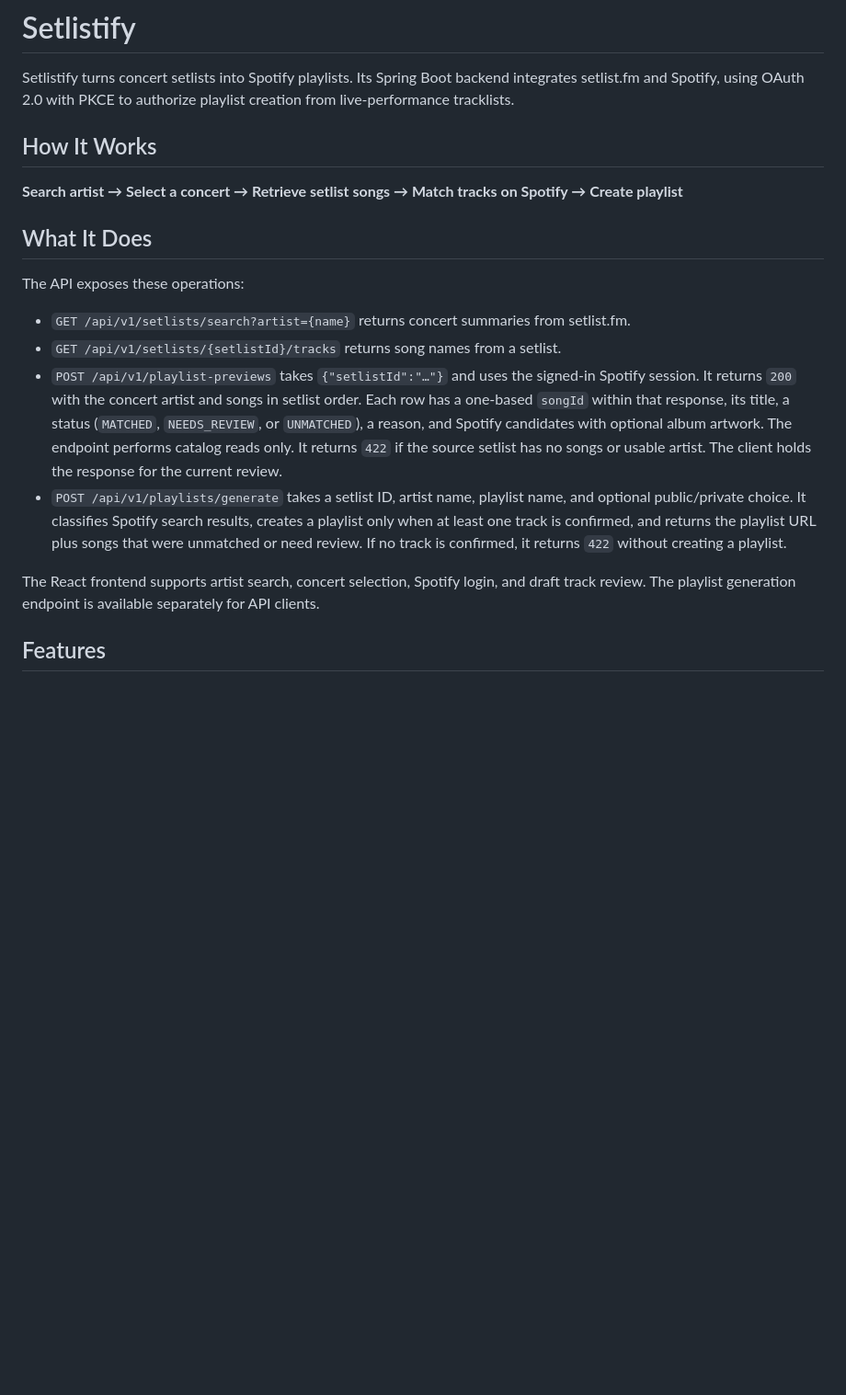
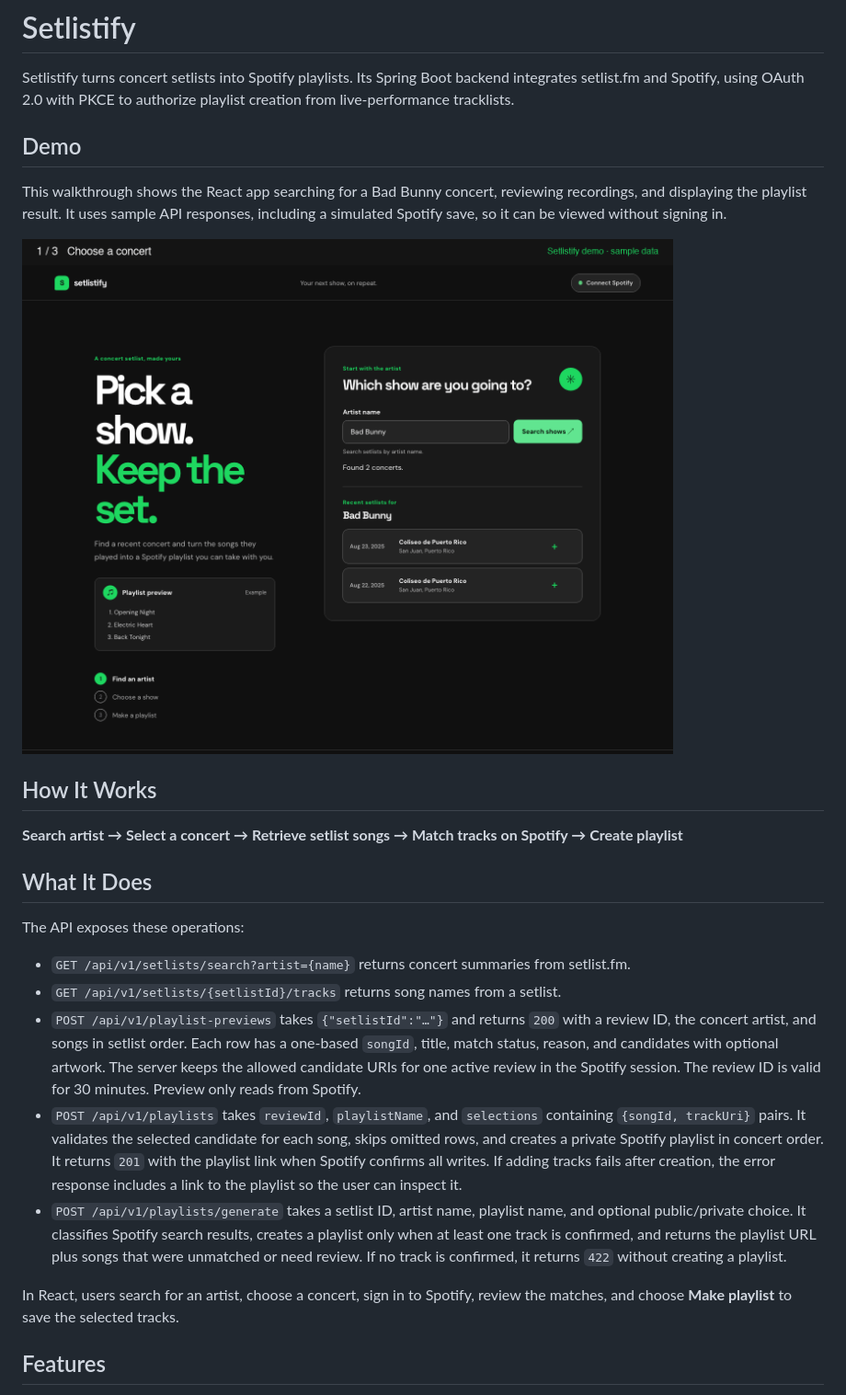
Before and after one commit to pilkeyy/setlistify, a Markdown page: README.md, the part around one of its changes. Shown at 92% size. Drawn GitHub-style; pictures changed too: docs/setlistify-demo.gif (added); blank space fills up the shorter version.

Commit message:
feat: complete playlist review demo

```diff
--- a/README.md
+++ b/README.md
@@ -1,6 +1,12 @@
 # Setlistify
 
 Setlistify turns concert setlists into Spotify playlists. Its Spring Boot backend integrates setlist.fm and Spotify, using OAuth 2.0 with PKCE to authorize playlist creation from live-performance tracklists.
+
+## Demo
+
+This walkthrough shows the React app searching for a Bad Bunny concert, reviewing recordings, and displaying the playlist result. It uses sample API responses, including a simulated Spotify save, so it can be viewed without signing in.
+
+![Setlistify demo showing concert search, track review, and the playlist result with sample data](docs/setlistify-demo.gif)
 
 ## How It Works
 
@@ -12,10 +18,11 @@ The API exposes these operations:
 
 - `GET /api/v1/setlists/search?artist={name}` returns concert summaries from setlist.fm.
 - `GET /api/v1/setlists/{setlistId}/tracks` returns song names from a setlist.
-- `POST /api/v1/playlist-previews` takes `{"setlistId":"…"}` and uses the signed-in Spotify session. It returns `200` with the concert artist and songs in setlist order. Each row has a one-based `songId` within that response, its title, a status (`MATCHED`, `NEEDS_REVIEW`, or `UNMATCHED`), a reason, and Spotify candidates with optional album artwork. The endpoint performs catalog reads only. It returns `422` if the source setlist has no songs or usable artist. The client holds the response for the current review.
+- `POST /api/v1/playlist-previews` takes `{"setlistId":"…"}` and returns `200` with a review ID, the concert artist, and songs in setlist order. Each row has a one-based `songId`, title, match status, reason, and candidates with optional artwork. The server keeps the allowed candidate URIs for one active review in the Spotify session. The review ID is valid for 30 minutes. Preview only reads from Spotify.
+- `POST /api/v1/playlists` takes `reviewId`, `playlistName`, and `selections` containing `{songId, trackUri}` pairs. It validates the selected candidate for each song, skips omitted rows, and creates a private Spotify playlist in concert order. It returns `201` with the playlist link when Spotify confirms all writes. If adding tracks fails after creation, the error response includes a link to the playlist so the user can inspect it.
 - `POST /api/v1/playlists/generate` takes a setlist ID, artist name, playlist name, and optional public/private choice. It classifies Spotify search results, creates a playlist only when at least one track is confirmed, and returns the playlist URL plus songs that were unmatched or need review. If no track is confirmed, it returns `422` without creating a playlist.
 
-The React frontend supports artist search, concert selection, Spotify login, and draft track review. The playlist generation endpoint is available separately for API clients.
+In React, users search for an artist, choose a concert, sign in to Spotify, review the matches, and choose **Make playlist** to save the selected tracks.
 
 ## Features
 
```
Also changed, not shown: other parts of README.md (+2 -3 lines), 8 other files.
